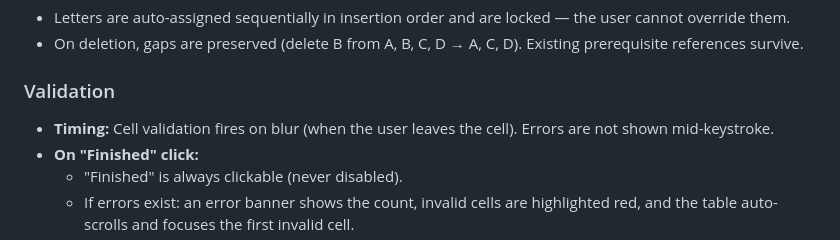
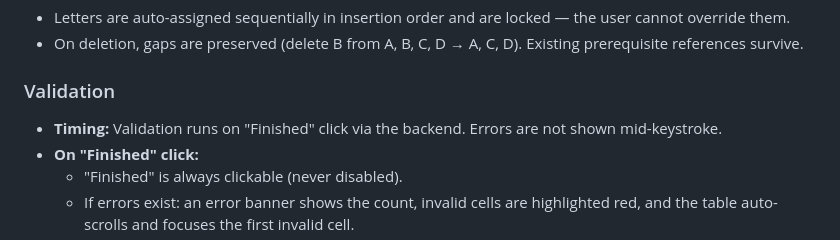
Before and after one commit to JuliaCoelhoR/pert-cpm-mockup, a Markdown page: docs/design/design-decisions.md, the part around the change. Drawn GitHub-style.

```diff
--- a/docs/design/design-decisions.md
+++ b/docs/design/design-decisions.md
@@ -76,7 +76,7 @@ Activities are entered in an editable, spreadsheet-like table before the diagram
 
 ### Validation
 
-- **Timing:** Cell validation fires on blur (when the user leaves the cell). Errors are not shown mid-keystroke.
+- **Timing:** Validation runs on "Finished" click via the backend. Errors are not shown mid-keystroke.
 - **On "Finished" click:**
   - "Finished" is always clickable (never disabled).
   - If errors exist: an error banner shows the count, invalid cells are highlighted red, and the table auto-scrolls and focuses the first invalid cell.
```
Also changed, not shown: docs/design/PRD.md (+2 -2 lines).
